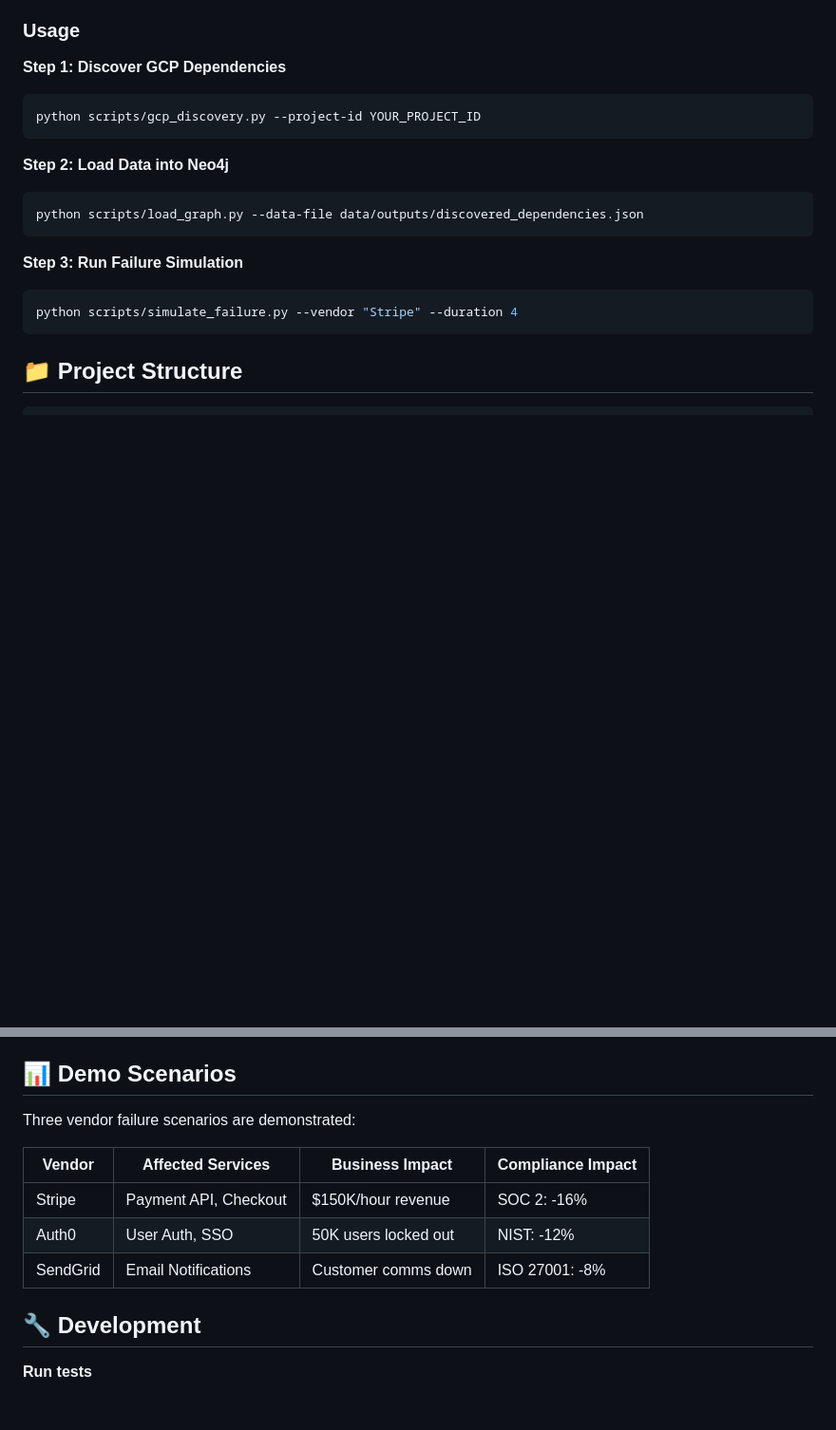
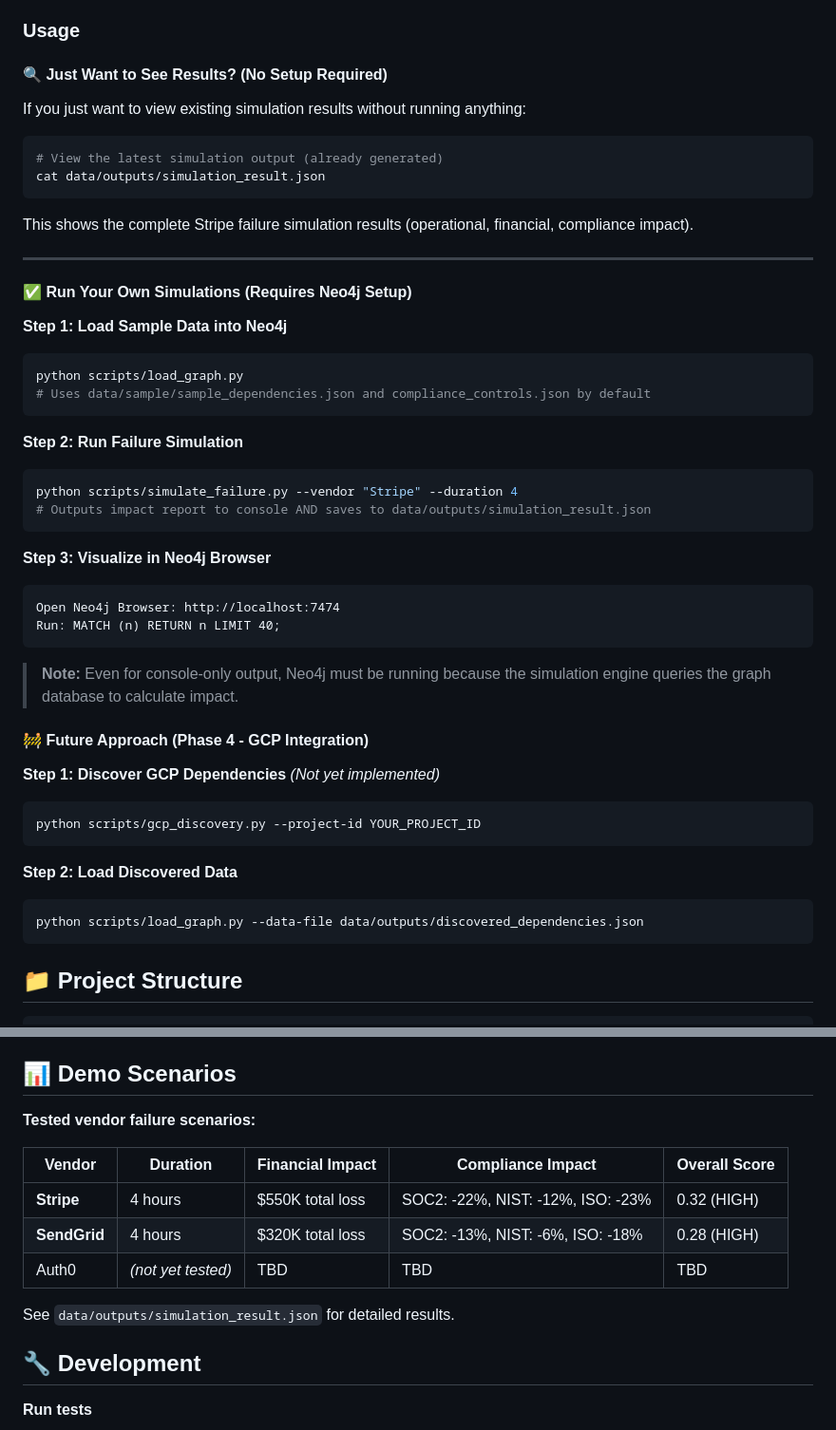
Before and after one commit to Mahendra-10/vendor-risk-digital-twin, a Markdown page: README.md, 2 parts joined by grey strips. Shown at 95% size. Rendered like a GitHub page; blank space fills up the shorter version.

````diff
--- a/README.md
+++ b/README.md
@@ -54,19 +88,51 @@ docker run -d \
 
 ### Usage
 
-**Step 1: Discover GCP Dependencies**
+#### 🔍 **Just Want to See Results? (No Setup Required)**
+
+If you just want to view existing simulation results without running anything:
+
+```bash
+# View the latest simulation output (already generated)
+cat data/outputs/simulation_result.json
+```
+
+This shows the complete Stripe failure simulation results (operational, financial, compliance impact).
+
+---
+
+#### ✅ **Run Your Own Simulations (Requires Neo4j Setup)**
+
+**Step 1: Load Sample Data into Neo4j**
+```bash
+python scripts/load_graph.py
+# Uses data/sample/sample_dependencies.json and compliance_controls.json by default
+```
+
+**Step 2: Run Failure Simulation**
+```bash
+python scripts/simulate_failure.py --vendor "Stripe" --duration 4
+# Outputs impact report to console AND saves to data/outputs/simulation_result.json
+```
+
+**Step 3: Visualize in Neo4j Browser**
+```
+Open Neo4j Browser: http://localhost:7474
+Run: MATCH (n) RETURN n LIMIT 40;
+```
+
+> **Note:** Even for console-only output, Neo4j must be running because the simulation engine queries the graph database to calculate impact.
+
+#### 🚧 **Future Approach (Phase 4 - GCP Integration)**
+
+**Step 1: Discover GCP Dependencies** *(Not yet implemented)*
 ```bash
 python scripts/gcp_discovery.py --project-id YOUR_PROJECT_ID
 ```
 
-**Step 2: Load Data into Neo4j**
+**Step 2: Load Discovered Data**
 ```bash
 python scripts/load_graph.py --data-file data/outputs/discovered_dependencies.json
-```
-
-**Step 3: Run Failure Simulation**
-```bash
-python scripts/simulate_failure.py --vendor "Stripe" --duration 4
 ```
 
 ## 📁 Project Structure
@@ -94,13 +160,15 @@ This PoC is part of a research project validating the market gap for cloud-nativ
 
 ## 📊 Demo Scenarios
 
-Three vendor failure scenarios are demonstrated:
+**Tested vendor failure scenarios:**
 
-| Vendor | Affected Services | Business Impact | Compliance Impact |
-|--------|------------------|-----------------|-------------------|
-| Stripe | Payment API, Checkout | $150K/hour revenue | SOC 2: -16% |
-| Auth0 | User Auth, SSO | 50K users locked out | NIST: -12% |
-| SendGrid | Email Notifications | Customer comms down | ISO 27001: -8% |
+| Vendor | Duration | Financial Impact | Compliance Impact | Overall Score |
+|--------|----------|------------------|-------------------|---------------|
+| **Stripe** | 4 hours | $550K total loss | SOC2: -22%, NIST: -12%, ISO: -23% | 0.32 (HIGH) |
+| **SendGrid** | 4 hours | $320K total loss | SOC2: -13%, NIST: -6%, ISO: -18% | 0.28 (HIGH) |
+| Auth0 | *(not yet tested)* | TBD | TBD | TBD |
+
+See `data/outputs/simulation_result.json` for detailed results.
 
 ## 🔧 Development
 
````
Also changed, not shown: other parts of README.md (+50 -16 lines).
